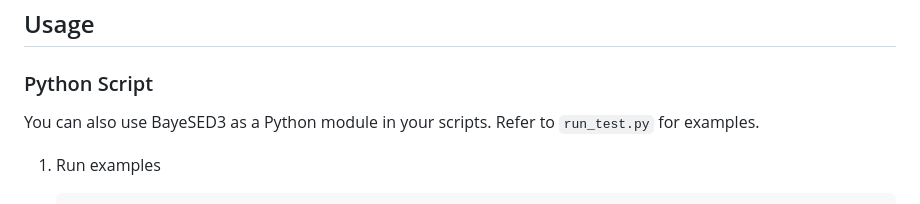
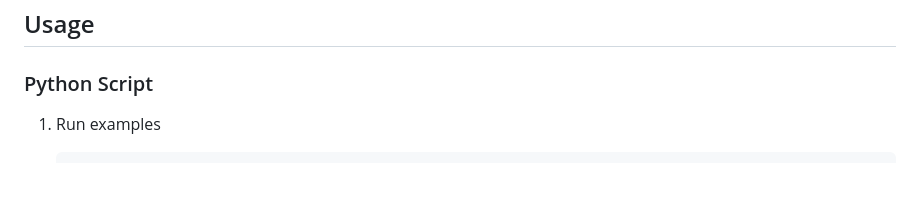
Before and after one commit to hanyk/BayeSED3, a Markdown page: README.md, the part around the change. GitHub-like rendering; blank space fills up the shorter version.

Commit message:
M README.md

````diff
--- a/README.md
+++ b/README.md
@@ -54,8 +54,6 @@ BayeSED3 is a sophisticated tool for the full Bayesian interpretation of spectra
 ## Usage
 
 ### Python Script
-
-You can also use BayeSED3 as a Python module in your scripts. Refer to `run_test.py` for examples.
 
 1. Run examples
    ```
````
